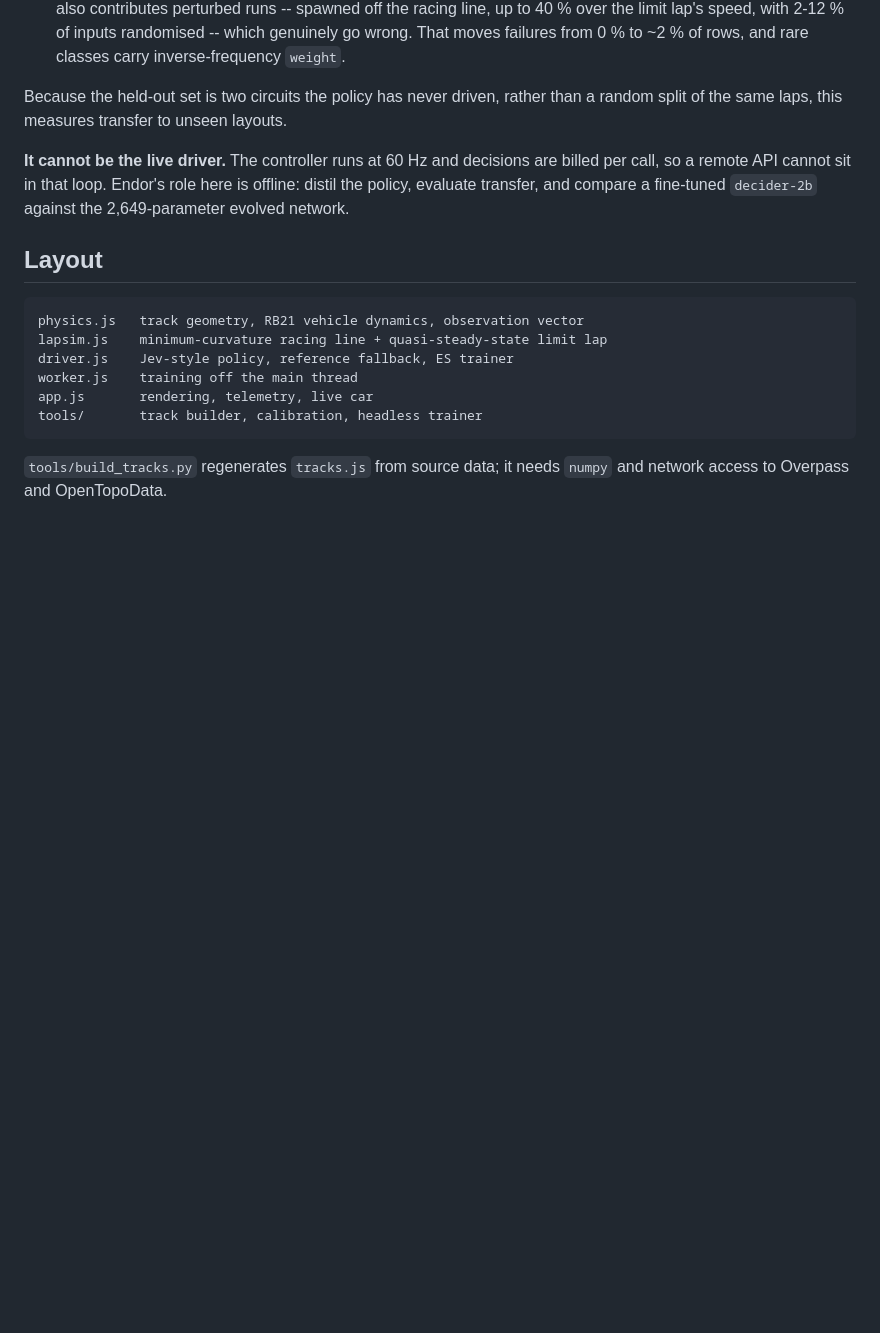
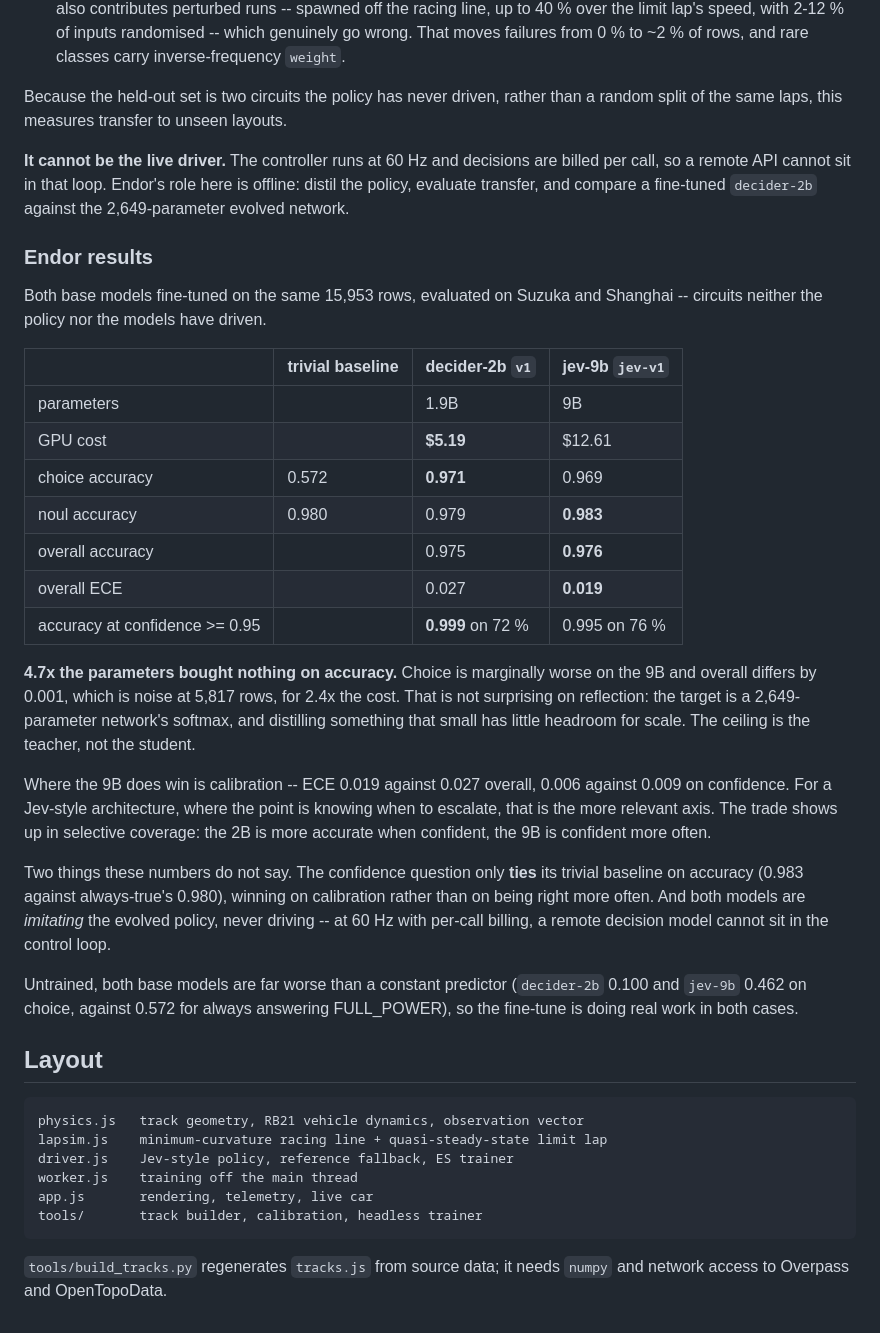
Before and after one commit to agcodin/f1-self-driving, a Markdown page: README.md, the part around the change. GitHub-like rendering; blank space fills up the shorter version.

Commit message:
jev-9b results: 4.7x the parameters, no gain in accuracy
Fine-tuned both decider-2b and jev-9b on the same 15,953 rows and evaluated on
Suzuka and Shanghai, which neither the policy nor the models have driven.

                       trivial   decider-2b v1   jev-9b jev-v1
  parameters                         1.9B            9B
  GPU cost                          $5.19         $12.61
  choice accuracy       0.572       0.971          0.969
  noul accuracy         0.980       0.979          0.983
  overall accuracy                  0.975          0.976
  overall ECE                       0.027          0.019
  acc at conf >= 0.95            0.999 on 72%   0.995 on 76%

The larger model is not better at the task. Choice is marginally worse, overall
differs by 0.001 which is noise at 5,817 rows, and it cost 2.4x as much. The
target is a 2,649-parameter network's softmax, so there is little headroom for
scale to exploit: the ceiling is the teacher, not the student.

It does win on calibration, ECE 0.019 against 0.027, and that is the axis a
Jev-style architecture cares about, since the whole point is knowing when to
escalate. The 2B is more accurate when confident; the 9B is confident more
often.

Recorded with the baselines alongside, because the confidence question only
ties always-true on accuracy and wins on calibration alone. Untrained, both
base models score well below a constant predictor, so the fine-tune is doing
real work in both cases.

````diff
--- a/README.md
+++ b/README.md
@@ -332,6 +332,43 @@ are billed per call, so a remote API cannot sit in that loop. Endor's role here
 is offline: distil the policy, evaluate transfer, and compare a fine-tuned
 `decider-2b` against the 2,649-parameter evolved network.
 
+### Endor results
+
+Both base models fine-tuned on the same 15,953 rows, evaluated on Suzuka and
+Shanghai -- circuits neither the policy nor the models have driven.
+
+| | trivial baseline | decider-2b `v1` | jev-9b `jev-v1` |
+| --- | --- | --- | --- |
+| parameters | | 1.9B | 9B |
+| GPU cost | | **$5.19** | $12.61 |
+| choice accuracy | 0.572 | **0.971** | 0.969 |
+| noul accuracy | 0.980 | 0.979 | **0.983** |
+| overall accuracy | | 0.975 | **0.976** |
+| overall ECE | | 0.027 | **0.019** |
+| accuracy at confidence >= 0.95 | | **0.999** on 72 % | 0.995 on 76 % |
+
+**4.7x the parameters bought nothing on accuracy.** Choice is marginally worse
+on the 9B and overall differs by 0.001, which is noise at 5,817 rows, for 2.4x
+the cost. That is not surprising on reflection: the target is a
+2,649-parameter network's softmax, and distilling something that small has
+little headroom for scale. The ceiling is the teacher, not the student.
+
+Where the 9B does win is calibration -- ECE 0.019 against 0.027 overall, 0.006
+against 0.009 on confidence. For a Jev-style architecture, where the point is
+knowing when to escalate, that is the more relevant axis. The trade shows up in
+selective coverage: the 2B is more accurate when confident, the 9B is confident
+more often.
+
+Two things these numbers do not say. The confidence question only **ties** its
+trivial baseline on accuracy (0.983 against always-true's 0.980), winning on
+calibration rather than on being right more often. And both models are
+*imitating* the evolved policy, never driving -- at 60 Hz with per-call
+billing, a remote decision model cannot sit in the control loop.
+
+Untrained, both base models are far worse than a constant predictor
+(`decider-2b` 0.100 and `jev-9b` 0.462 on choice, against 0.572 for always
+answering FULL_POWER), so the fine-tune is doing real work in both cases.
+
 ## Layout
 
 ```
````
